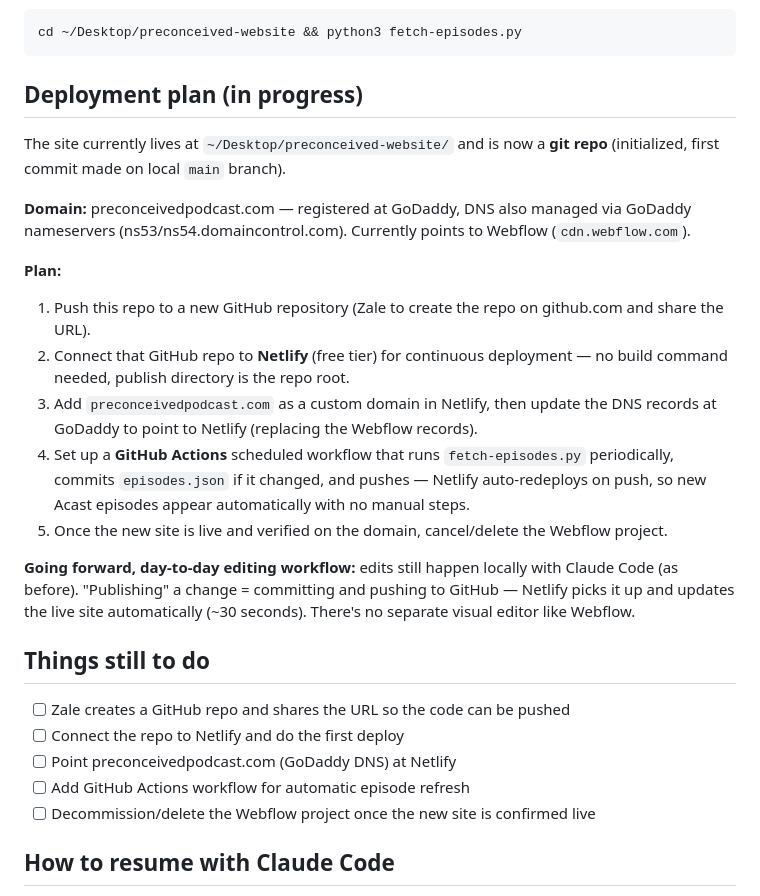
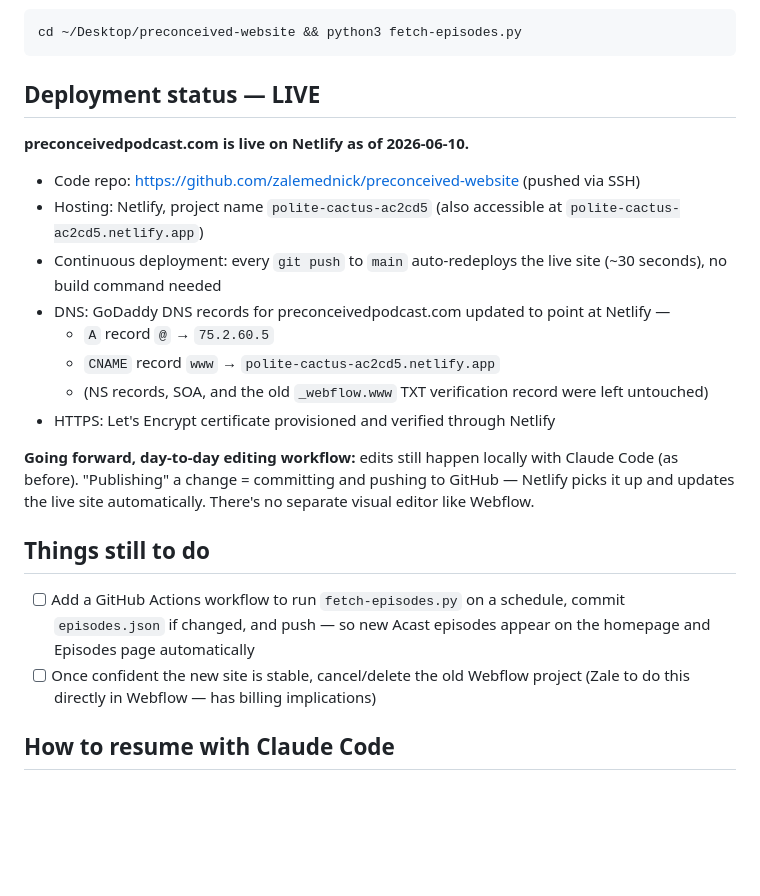
Before and after one commit to zalemednick/preconceived-website, a Markdown page: PROJECT.md, the part around the change. GitHub-like rendering; blank space fills up the shorter version.

Commit message:
Update PROJECT.md: site is live on Netlify
Document the deployed state (GitHub repo, Netlify project, DNS records,
HTTPS) and trim remaining to-dos to episode automation and Webflow
decommissioning.

````diff
--- a/PROJECT.md
+++ b/PROJECT.md
@@ -91,26 +91,23 @@ When a new episode is released, run:
 cd ~/Desktop/preconceived-website && python3 fetch-episodes.py
 ```
 
-## Deployment plan (in progress)
-The site currently lives at `~/Desktop/preconceived-website/` and is now a **git repo** (initialized, first commit made on local `main` branch).
+## Deployment status — LIVE
+**preconceivedpodcast.com is live on Netlify as of 2026-06-10.**
 
-**Domain:** preconceivedpodcast.com — registered at GoDaddy, DNS also managed via GoDaddy nameservers (ns53/ns54.domaincontrol.com). Currently points to Webflow (`cdn.webflow.com`).
+- Code repo: https://github.com/zalemednick/preconceived-website (pushed via SSH)
+- Hosting: Netlify, project name `polite-cactus-ac2cd5` (also accessible at `polite-cactus-ac2cd5.netlify.app`)
+- Continuous deployment: every `git push` to `main` auto-redeploys the live site (~30 seconds), no build command needed
+- DNS: GoDaddy DNS records for preconceivedpodcast.com updated to point at Netlify —
+  - `A` record `@` → `75.2.60.5`
+  - `CNAME` record `www` → `polite-cactus-ac2cd5.netlify.app`
+  - (NS records, SOA, and the old `_webflow.www` TXT verification record were left untouched)
+- HTTPS: Let's Encrypt certificate provisioned and verified through Netlify
 
-**Plan:**
-1. Push this repo to a new GitHub repository (Zale to create the repo on github.com and share the URL).
-2. Connect that GitHub repo to **Netlify** (free tier) for continuous deployment — no build command needed, publish directory is the repo root.
-3. Add `preconceivedpodcast.com` as a custom domain in Netlify, then update the DNS records at GoDaddy to point to Netlify (replacing the Webflow records).
-4. Set up a **GitHub Actions** scheduled workflow that runs `fetch-episodes.py` periodically, commits `episodes.json` if it changed, and pushes — Netlify auto-redeploys on push, so new Acast episodes appear automatically with no manual steps.
-5. Once the new site is live and verified on the domain, cancel/delete the Webflow project.
-
-**Going forward, day-to-day editing workflow:** edits still happen locally with Claude Code (as before). "Publishing" a change = committing and pushing to GitHub — Netlify picks it up and updates the live site automatically (~30 seconds). There's no separate visual editor like Webflow.
+**Going forward, day-to-day editing workflow:** edits still happen locally with Claude Code (as before). "Publishing" a change = committing and pushing to GitHub — Netlify picks it up and updates the live site automatically. There's no separate visual editor like Webflow.
 
 ## Things still to do
-- [ ] Zale creates a GitHub repo and shares the URL so the code can be pushed
-- [ ] Connect the repo to Netlify and do the first deploy
-- [ ] Point preconceivedpodcast.com (GoDaddy DNS) at Netlify
-- [ ] Add GitHub Actions workflow for automatic episode refresh
-- [ ] Decommission/delete the Webflow project once the new site is confirmed live
+- [ ] Add a GitHub Actions workflow to run `fetch-episodes.py` on a schedule, commit `episodes.json` if changed, and push — so new Acast episodes appear on the homepage and Episodes page automatically
+- [ ] Once confident the new site is stable, cancel/delete the old Webflow project (Zale to do this directly in Webflow — has billing implications)
 
 ## How to resume with Claude Code
 Open Terminal, type `claude`, then paste this file's contents and say:
````
